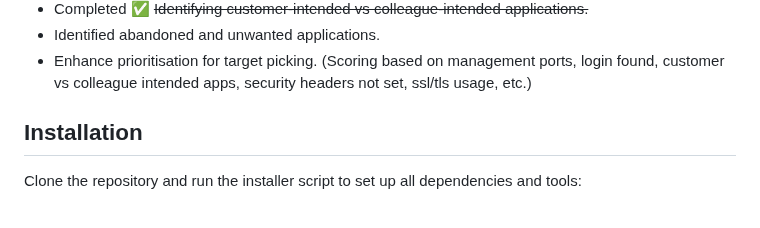
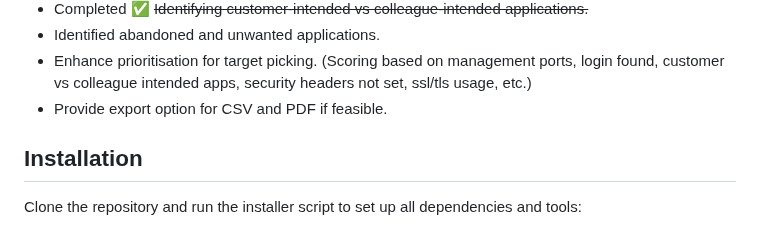
Before and after one commit to iamthefrogy/frogy2.0, a Markdown page: README.md, the part around the change. Drawn GitHub-style.

```diff
--- a/README.md
+++ b/README.md
@@ -36,6 +36,7 @@
 - Completed ✅ ~~Identifying customer-intended vs colleague-intended applications.~~
 - Identified abandoned and unwanted applications.
 - Enhance prioritisation for target picking. (Scoring based on management ports, login found, customer vs colleague intended apps, security headers not set, ssl/tls usage, etc.)
+- Provide export option for CSV and PDF if feasible.
 
 ## Installation
 
```
